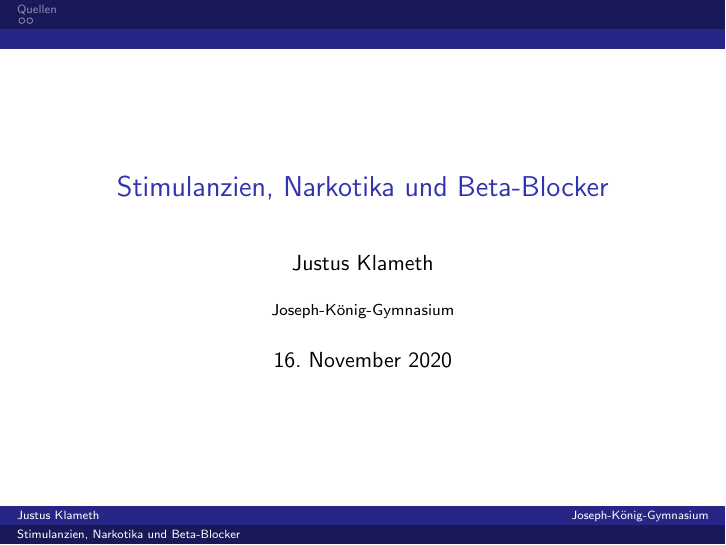
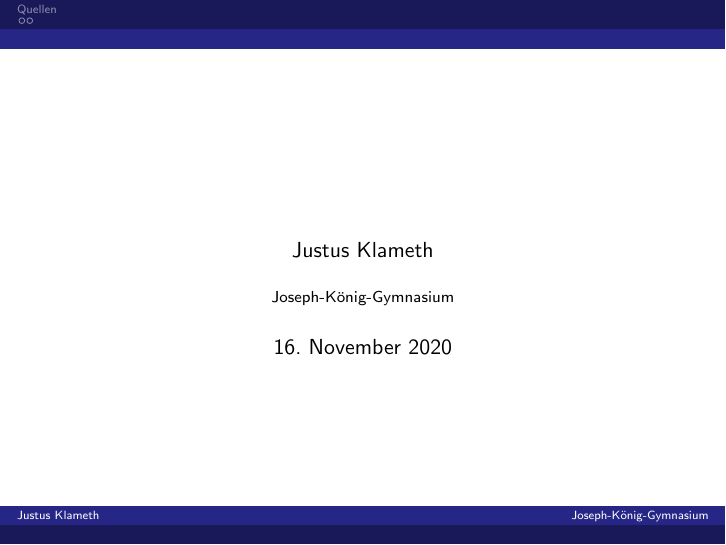
Before and after one commit to JustusKlameth/jk-latex, LaTeX slides (vortrag_vorlage.tex): page 1 of 4. Compiled offline with pdfLaTeX.

Commit message:
Kommentare

```diff
--- a/vortrag_vorlage.tex
+++ b/vortrag_vorlage.tex
@@ -18,7 +19,7 @@
   \end{frame}
 }
 
-\title{Stimulanzien, Narkotika und Beta-Blocker}
+\title{}
 \author{Justus Klameth}
 \institute{Joseph-König-Gymnasium}
 
```
Also changed, not shown: vortrag_vorlage.tex (1 more changed lines).
